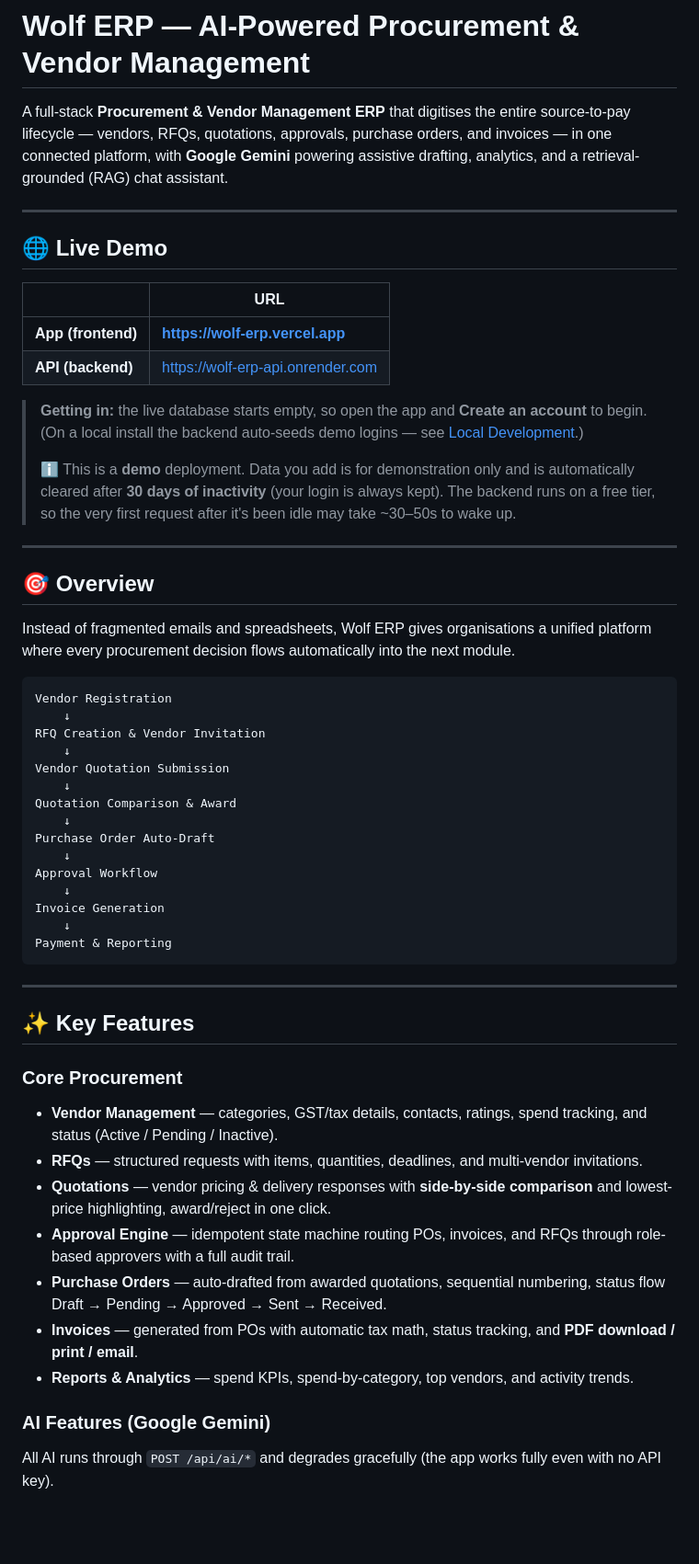
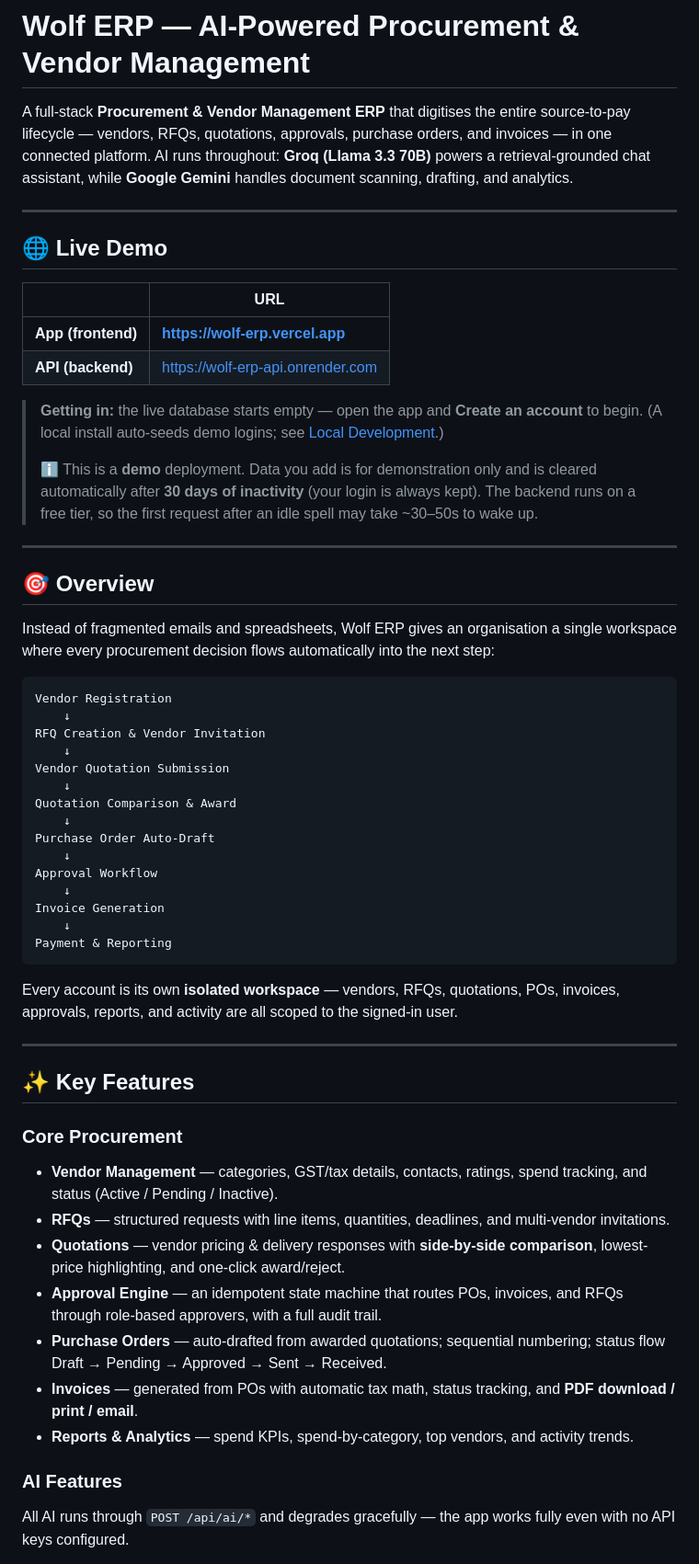
Before and after one commit to daxpatel235/WOLF-ERP, a Markdown page: README.md, the part around one of its changes. Shown at 92% size. GitHub-like rendering; blank space fills up the shorter version.

````diff
--- a/README.md
+++ b/README.md
@@ -1,6 +1,10 @@
 # Wolf ERP — AI-Powered Procurement & Vendor Management
 
-A full-stack **Procurement & Vendor Management ERP** that digitises the entire source-to-pay lifecycle — vendors, RFQs, quotations, approvals, purchase orders, and invoices — in one connected platform, with **Google Gemini** powering assistive drafting, analytics, and a retrieval-grounded (RAG) chat assistant.
+A full-stack **Procurement & Vendor Management ERP** that digitises the entire
+source-to-pay lifecycle — vendors, RFQs, quotations, approvals, purchase orders,
+and invoices — in one connected platform. AI runs throughout: **Groq (Llama 3.3
+70B)** powers a retrieval-grounded chat assistant, while **Google Gemini** handles
+document scanning, drafting, and analytics.
 
 ---
 
@@ -11,15 +15,22 @@ A full-stack **Procurement & Vendor Management ERP** that digitises the entire s
 | **App (frontend)** | **https://wolf-erp.vercel.app** |
 | **API (backend)** | https://wolf-erp-api.onrender.com |
 
-> **Getting in:** the live database starts empty, so open the app and **Create an account** to begin. (On a local install the backend auto-seeds demo logins — see [Local Development](#-local-development).)
+> **Getting in:** the live database starts empty — open the app and **Create an
+> account** to begin. (A local install auto-seeds demo logins; see
+> [Local Development](#-local-development).)
 >
-> ℹ️ This is a **demo** deployment. Data you add is for demonstration only and is automatically cleared after **30 days of inactivity** (your login is always kept). The backend runs on a free tier, so the very first request after it's been idle may take ~30–50s to wake up.
+> ℹ️ This is a **demo** deployment. Data you add is for demonstration only and is
+> cleared automatically after **30 days of inactivity** (your login is always
+> kept). The backend runs on a free tier, so the first request after an idle spell
+> may take ~30–50s to wake up.
 
 ---
 
 ## 🎯 Overview
 
-Instead of fragmented emails and spreadsheets, Wolf ERP gives organisations a unified platform where every procurement decision flows automatically into the next module.
+Instead of fragmented emails and spreadsheets, Wolf ERP gives an organisation a
+single workspace where every procurement decision flows automatically into the
+next step:
 
 ```
 Vendor Registration
@@ -39,19 +50,30 @@ Invoice Generation
 Payment & Reporting
 ```
 
+Every account is its own **isolated workspace** — vendors, RFQs, quotations, POs,
+invoices, approvals, reports, and activity are all scoped to the signed-in user.
+
 ---
 
 ## ✨ Key Features
 
 ### Core Procurement
-- **Vendor Management** — categories, GST/tax details, contacts, ratings, spend tracking, and status (Active / Pending / Inactive).
-- **RFQs** — structured requests with items, quantities, deadlines, and multi-vendor invitations.
-- **Quotations** — vendor pricing & delivery responses with **side-by-side comparison** and lowest-price highlighting, award/reject in one click.
-- **Approval Engine** — idempotent state machine routing POs, invoices, and RFQs through role-based approvers with a full audit trail.
-- **Purchase Orders** — auto-drafted from awarded quotations, sequential numbering, status flow Draft → Pending → Approved → Sent → Received.
-- **Invoices** — generated from POs with automatic tax math, status tracking, and **PDF download / print / email**.
-- **Reports & Analytics** — spend KPIs, spend-by-category, top vendors, and activity trends.
+- **Vendor Management** — categories, GST/tax details, contacts, ratings, spend
+  tracking, and status (Active / Pending / Inactive).
+- **RFQs** — structured requests with line items, quantities, deadlines, and
+  multi-vendor invitations.
+- **Quotations** — vendor pricing & delivery responses with **side-by-side
+  comparison**, lowest-price highlighting, and one-click award/reject.
+- **Approval Engine** — an idempotent state machine that routes POs, invoices, and
+  RFQs through role-based approvers, with a full audit trail.
+- **Purchase Orders** — auto-drafted from awarded quotations; sequential numbering;
+  status flow Draft → Pending → Approved → Sent → Received.
+- **Invoices** — generated from POs with automatic tax math, status tracking, and
+  **PDF download / print / email**.
+- **Reports & Analytics** — spend KPIs, spend-by-category, top vendors, and activity
+  trends.
 
-### AI Features (Google Gemini)
-All AI runs through `POST /api/ai/*` and degrades gracefully (the app works fully even with no API key).
+### AI Features
+All AI runs through `POST /api/ai/*` and degrades gracefully — the app works fully
+even with no API keys configured.
 
````
Also changed, not shown: other parts of README.md (+94 -42 lines).
